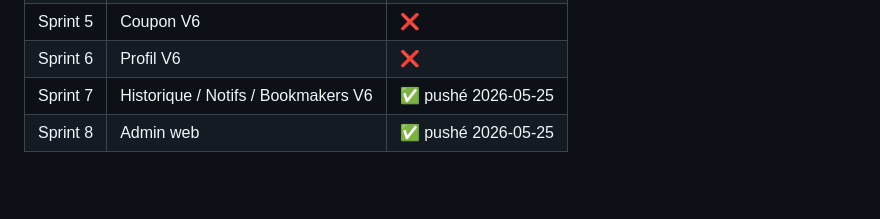
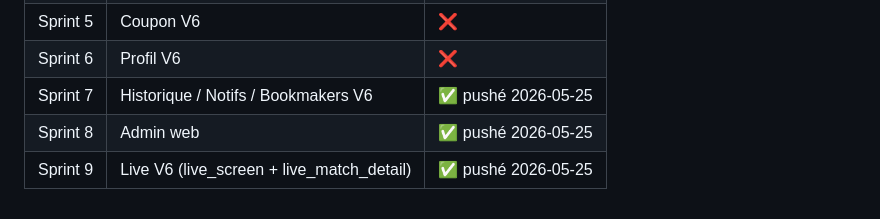
Before and after one commit to MHDKIEMDE/COTA-OFFICIEL, a Markdown page: TODO_DESIGN.md, the part around one of its changes. Rendered like a GitHub page; blank space fills up the shorter version.

Commit message:
design: Sprint 9 — Live V6 validé (live_screen + live_match_detail_screen conformes grammaire V6)
Co-Authored-By: massakambp12 <officie9@gmail.com>

```diff
--- a/TODO_DESIGN.md
+++ b/TODO_DESIGN.md
@@ -220,3 +220,4 @@ php artisan test   # 0 régression
 | Sprint 6 | Profil V6 | ❌ |
 | Sprint 7 | Historique / Notifs / Bookmakers V6 | ✅ pushé 2026-05-25 |
 | Sprint 8 | Admin web | ✅ pushé 2026-05-25 |
+| Sprint 9 | Live V6 (live_screen + live_match_detail) | ✅ pushé 2026-05-25 |
```
Also changed, not shown: other parts of TODO_DESIGN.md (+2 -2 lines).
